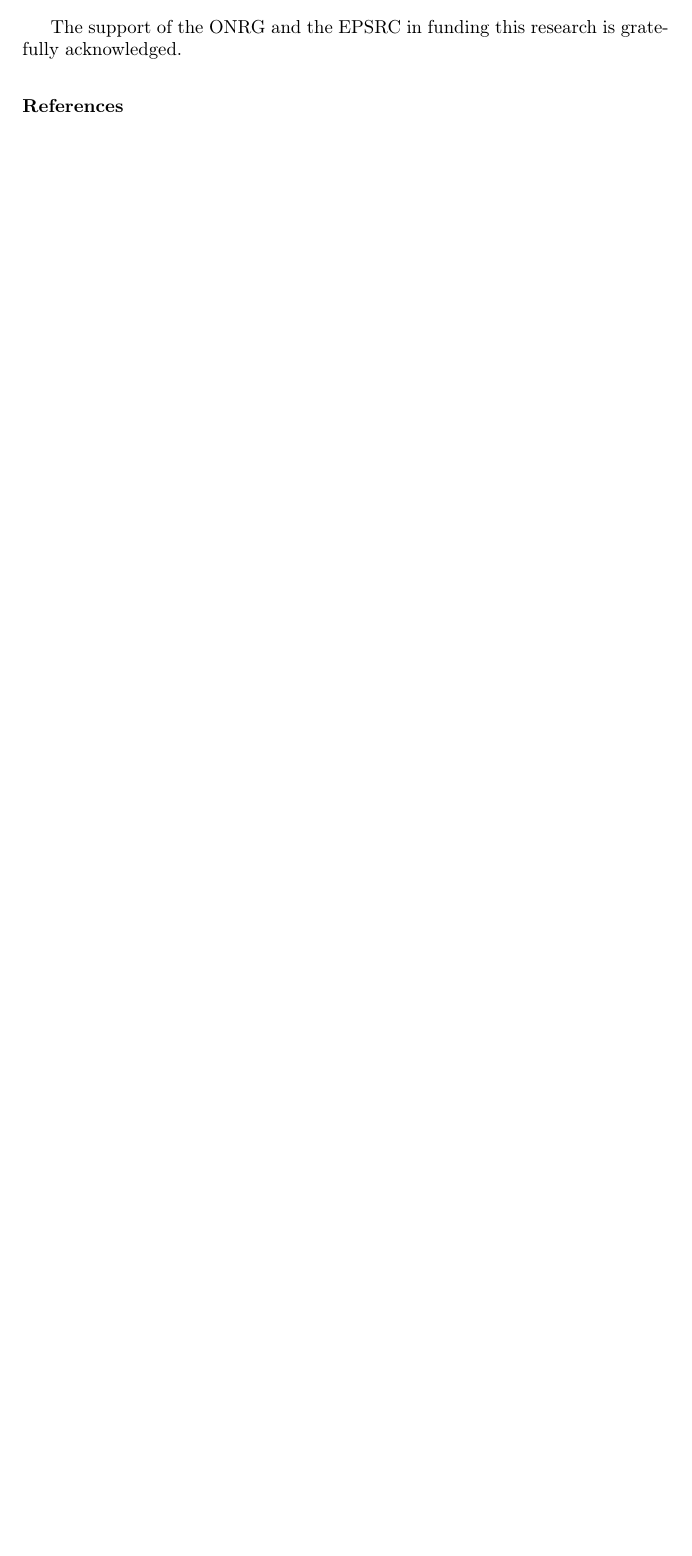
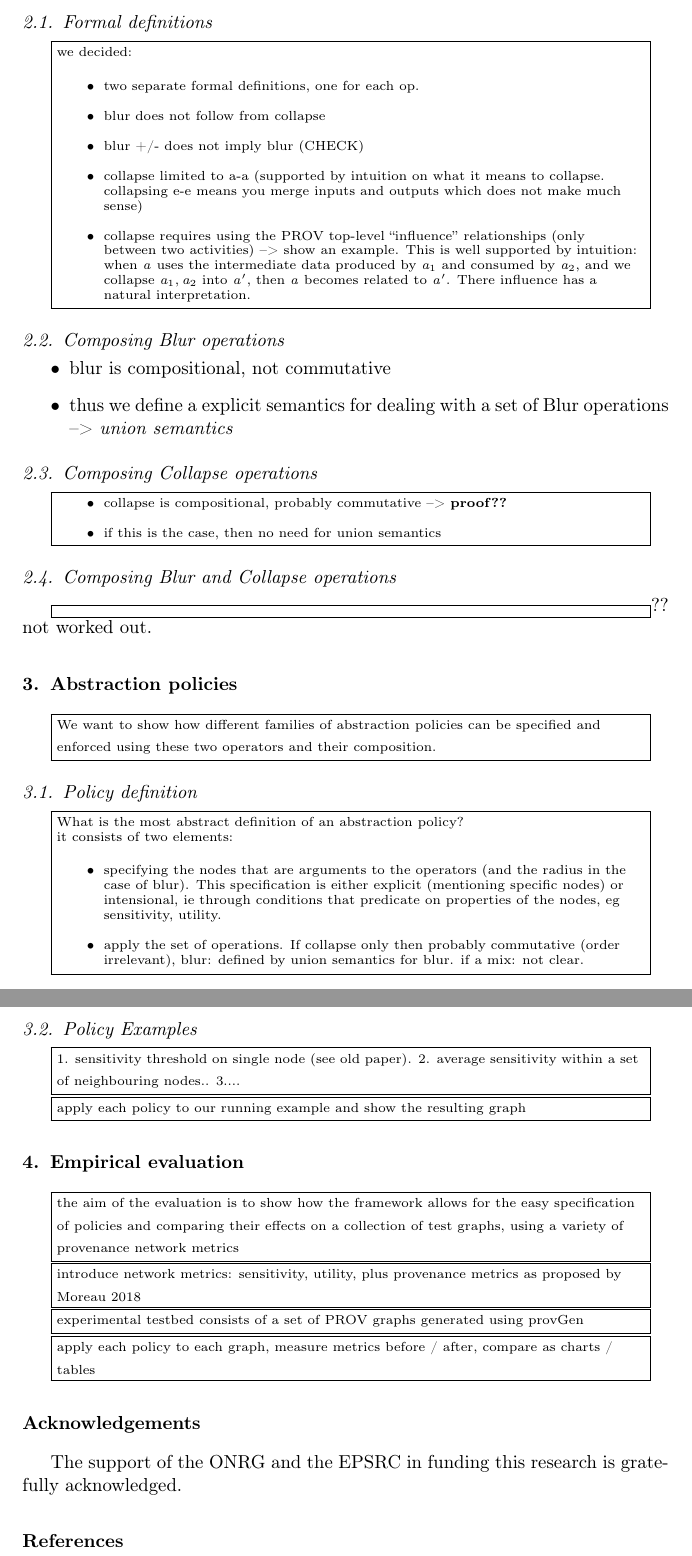
Before and after one commit to PaoloMissier/CEM-DIT, a LaTeX paper (BlurCollapse/BlurCollapse.tex): part of the page before the commit and two parts of pages 2 and 3 of 3 after it, the two joined at a grey line, cut at the place of the change, the shorter picture padded with empty space. Compiled offline with pdfLaTeX.

Commit message:
sketched structure

```diff
--- a/BlurCollapse/BlurCollapse.tex
+++ b/BlurCollapse/BlurCollapse.tex
@@ -47,6 +55,81 @@ Provenance \sep Provenance metadata \sep provenance abstraction
 	\end{itemize}
 
 }
+
+
+\section{The Blur and Collapse operators}
+
+
+	\mnote{HOW ABOUT CUTTING RELATIONSHIPS}
+
+	\subsection{Formal definitions}
+\mnote{we decided:
+
+	\begin{itemize}
+		\item two separate formal definitions, one for each op.
+		\item blur does not follow from collapse
+		\item blur +/- does not imply blur (CHECK)
+		\item collapse limited to a-a  (supported by intuition on what it means to collapse. collapsing e-e means you merge inputs and outputs which does not make much sense)
+  		\item collapse requires using the PROV top-level ``influence'' relationships (only between two activities) --> show an example. This is well supported by intuition: when $a$ uses the intermediate data produced by $a_1$ and consumed by $a_2$, and we collapse $a_1, a_2$ into $a'$, then $a$ becomes related to $a'$. There influence has a natural interpretation.
+
+	\end{itemize}
+}
+
+  \subsection{Composing Blur operations}
+
+  	\begin{itemize}
+	\item blur is compositional, not commutative
+	\item thus we define a explicit semantics for dealing with a set of Blur operations --> \textit{union semantics}
+\end{itemize}
+
+
+  \subsection{Composing Collapse operations}
+
+\mnote{
+  	\begin{itemize}
+  	  \item collapse is compositional, probably commutative  --> \textbf{proof??}
+  	  \item if this is the case, then no need for union semantics
+  	\end{itemize}
+  	}
+
+  \subsection{Composing Blur and Collapse operations}
+
+	\mnote\textbf{{?? not worked out.} }
+
+\section{Abstraction policies}
+
+\mnote{We want to show how different families of abstraction policies can be specified and enforced using these two operators and their composition.}
+
+\subsection{Policy definition}
+
+\mnote{What is the most abstract definition of an abstraction policy?
+
+it consists of two elements:
+
+  	\begin{itemize}
+	\item specifying the nodes that are arguments to the operators (and the radius in the case of blur). This specification is either explicit (mentioning specific nodes) or intensional, ie through conditions that predicate on properties of the nodes, eg sensitivity, utility.
+
+	\item apply the set of operations. If collapse only then probably commutative (order irrelevant), blur: defined by union semantics for blur. if a mix: not clear.
+
+  \end{itemize}
+}
+
+\subsection{Policy Examples}
+
+		\mnote{1. sensitivity threshold on single node (see old paper). 2. average sensitivity within a set of neighbouring nodes.. 3....}
+
+	\mnote{apply each policy to our running example and show the resulting graph}
+
+\section{Empirical evaluation}
+
+\mnote{the aim of the evaluation is to show how the framework allows for the easy specification of policies and comparing their effects on a collection of test graphs, using a variety of provenance network metrics}
+
+\mnote{introduce network metrics: sensitivity, utility, plus provenance metrics as proposed by Moreau 2018}
+
+\mnote{experimental testbed consists of a set of PROV graphs generated using provGen}
+
+\mnote{apply each policy to each graph, measure metrics before /  after, compare as charts / tables}
+
 
 \section*{Acknowledgements}
 
```
Also changed, not shown: BlurCollapse/preamble.tex (+38 -0 lines), BlurCollapse/BlurCollapse.tex (8 more changed lines). Lines whose indentation alone changed are shown as unchanged.
